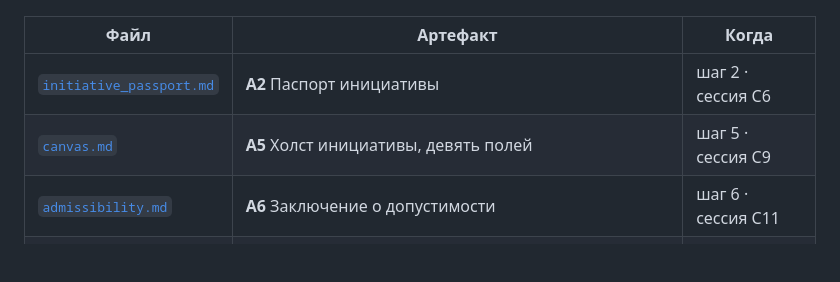
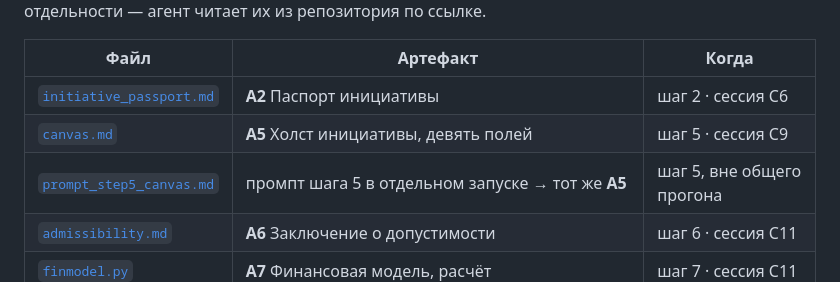
Before and after one commit to wybaeb/veb-ai-practice, a Markdown page: templates/README.md, the part around the change. GitHub-like rendering; blank space fills up the shorter version.

Commit message:
Шаг 5 отдельным запуском: самодостаточный промпт холста для тех, кто подключился позже

```diff
--- a/templates/README.md
+++ b/templates/README.md
@@ -7,6 +7,7 @@
 |---|---|---|
 | [`initiative_passport.md`](./initiative_passport.md) | **A2** Паспорт инициативы | шаг 2 · сессия С6 |
 | [`canvas.md`](./canvas.md) | **A5** Холст инициативы, девять полей | шаг 5 · сессия С9 |
+| [`prompt_step5_canvas.md`](./prompt_step5_canvas.md) | промпт шага 5 в отдельном запуске → тот же **A5** | шаг 5, вне общего прогона |
 | [`admissibility.md`](./admissibility.md) | **A6** Заключение о допустимости | шаг 6 · сессия С11 |
 | [`finmodel.py`](./finmodel.py) | **A7** Финансовая модель, расчёт | шаг 7 · сессия С11 |
 | [`finmodel_xlsx.py`](./finmodel_xlsx.py) | **A7** Excel-книга модели с живыми формулами | шаг 7 · сессия С11 |
```
Also changed, not shown: PIPELINE.md (+3 -0 lines), templates/prompt_step5_canvas.md (added, +148 -0 lines).
